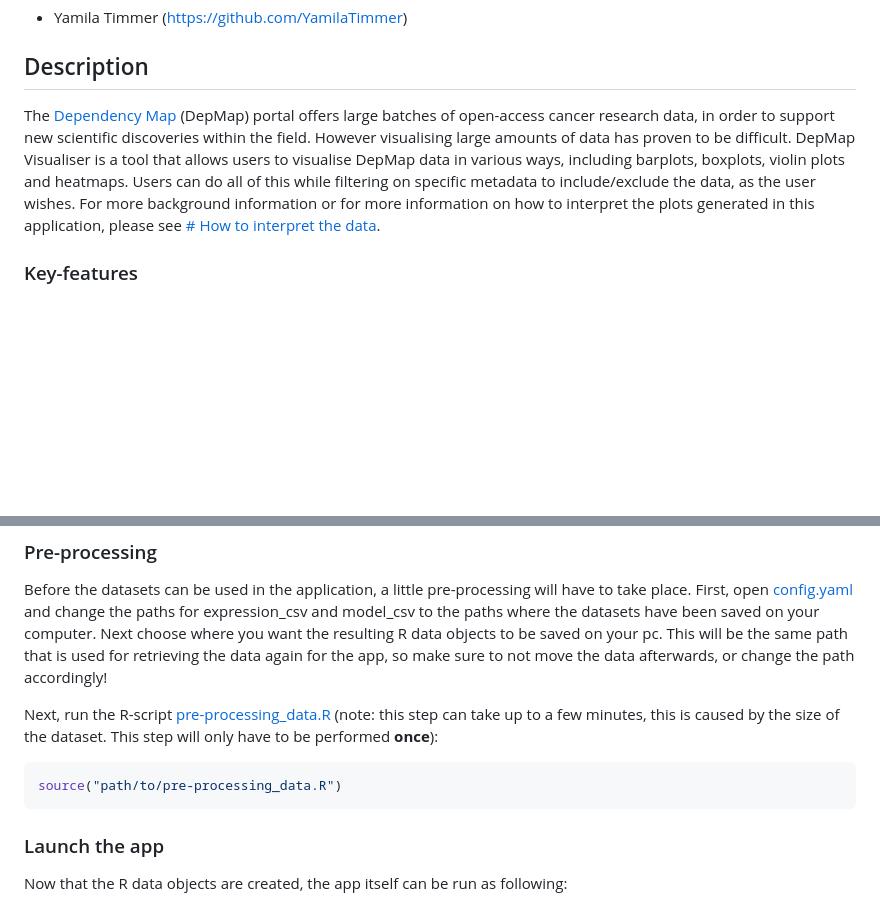
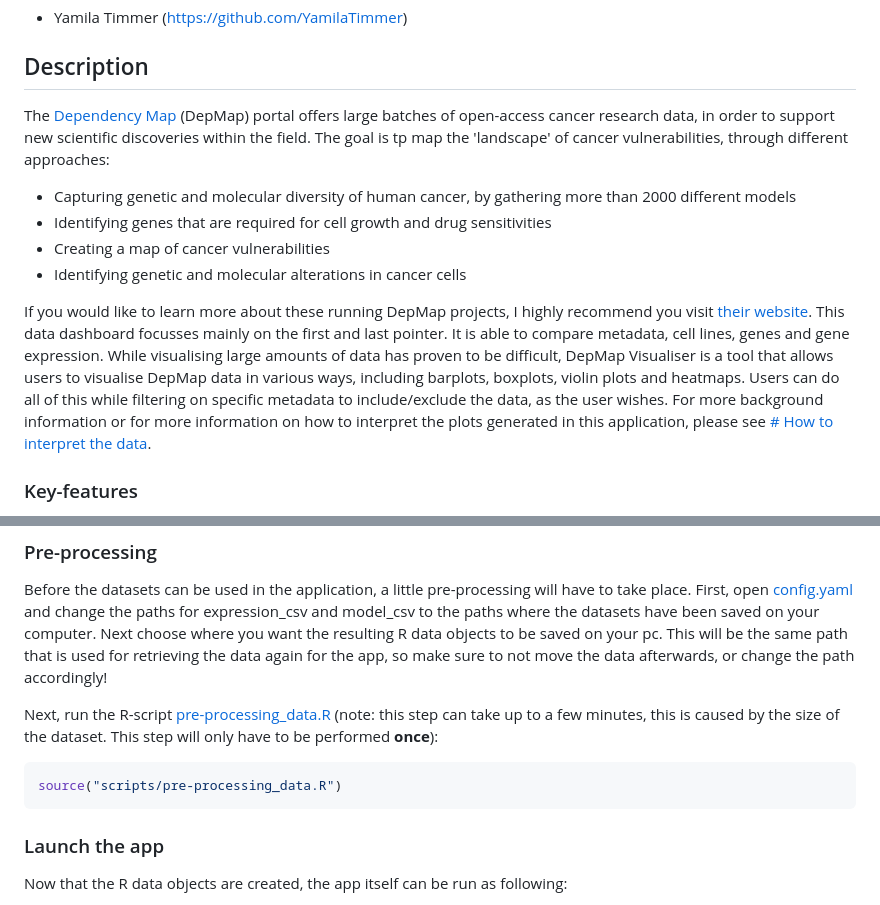
Before and after one commit to YamilaTimmer/depmap-portal-data-visualizations, a Markdown page: README.md, 2 parts joined by grey strips. GitHub-like rendering; blank space fills up the shorter version.

Commit message:
Added extra info about depmap project to readme

````diff
--- a/README.md
+++ b/README.md
@@ -6,7 +6,14 @@
 
 ## Description
 
-The [Dependency Map](https://depmap.org/portal/) (DepMap) portal offers large batches of open-access cancer research data, in order to support new scientific discoveries within the field. However visualising large amounts of data has proven to be difficult. DepMap Visualiser is a tool that allows users to visualise DepMap data in various ways, including barplots, boxplots, violin plots and heatmaps. Users can do all of this while filtering on specific metadata to include/exclude the data, as the user wishes. For more background information or for more information on how to interpret the plots generated in this application, please see [# How to interpret the data](README.md#how-to-interpret-the-data).
+The [Dependency Map](https://depmap.org/portal/) (DepMap) portal offers large batches of open-access cancer research data, in order to support new scientific discoveries within the field. The goal is tp map the 'landscape' of cancer vulnerabilities, through different approaches:
+
+- Capturing genetic and molecular diversity of human cancer, by gathering more than 2000 different models
+- Identifying genes that are required for cell growth and drug sensitivities
+- Creating a map of cancer vulnerabilities
+- Identifying genetic and molecular alterations in cancer cells
+
+If you would like to learn more about these running DepMap projects, I highly recommend you visit [their website](https://depmap.org/portal/home/#/our-approach). This data dashboard focusses mainly on the first and last pointer. It is able to compare metadata, cell lines, genes and gene expression. While visualising large amounts of data has proven to be difficult, DepMap Visualiser is a tool that allows users to visualise DepMap data in various ways, including barplots, boxplots, violin plots and heatmaps. Users can do all of this while filtering on specific metadata to include/exclude the data, as the user wishes. For more background information or for more information on how to interpret the plots generated in this application, please see [# How to interpret the data](README.md#how-to-interpret-the-data).
 
 ### Key-features
 - Visualise large batches of DepMap data,
@@ -91,7 +98,7 @@ Before the datasets can be used in the application, a little pre-processing will
 Next, run the R-script [pre-processing_data.R](https://github.com/YamilaTimmer/depmap-portal-data-visualizations/blob/main/scripts/pre-processing_data.R) (note: this step can take up to a few minutes, this is caused by the size of the dataset. This step will only have to be performed **once**):
 
 ```r
-source("path/to/pre-processing_data.R")
+source("scripts/pre-processing_data.R")
 ```
 
 ### Launch the app
````
